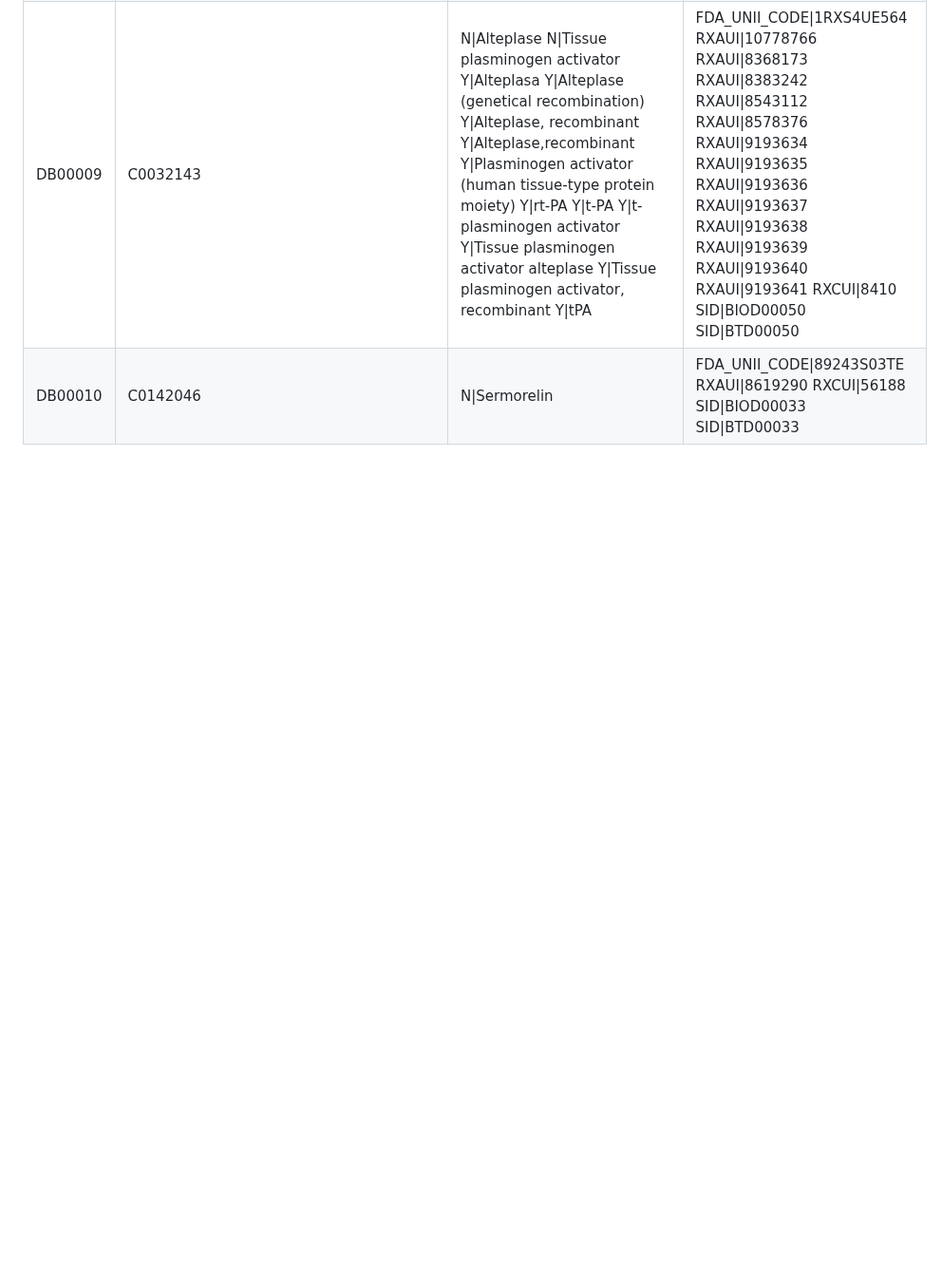
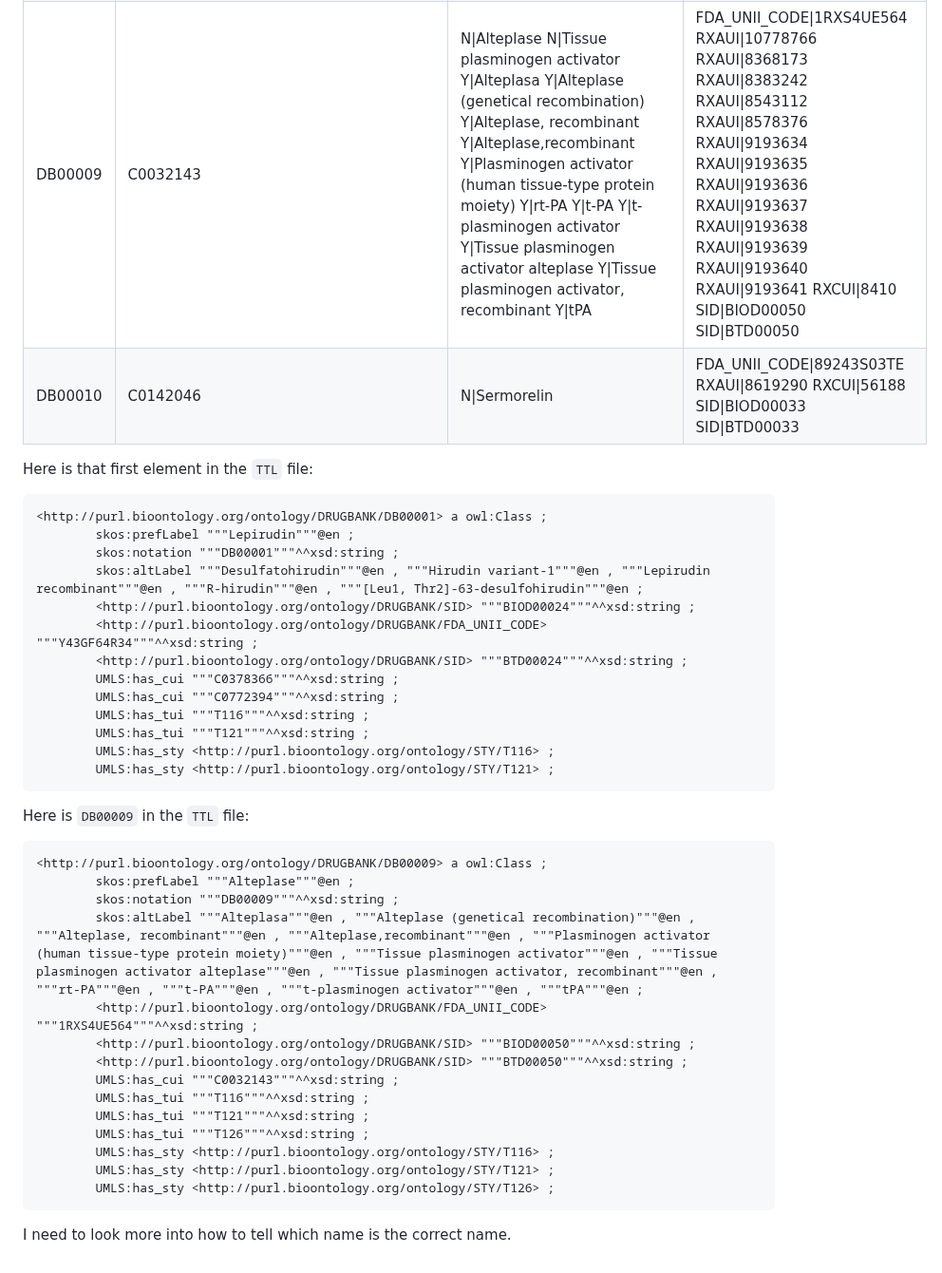
Before and after one commit to RTXteam/RTX-KG2, a Markdown page: understanding_umls.md, the part around the change. Shown at 95% size. Rendered like a GitHub page; blank space fills up the shorter version.

Commit message:
#316 more ttl snippets for context

````diff
--- a/understanding_umls.md
+++ b/understanding_umls.md
@@ -801,3 +801,40 @@ DB00007 | C0085272 | N\|Leuprolide	N\|Leuprorelin	Y\|Leuprorelina	Y\|Leuprorelin
 DB00008 | C0391001 | N\|Peginterferon alfa-2a	Y\|PEG-IFN alfa-2A	Y\|PEG-Interferon alfa-2A	Y\|Pegylated Interfeaon alfa-2A	Y\|Pegylated interferon alfa-2a	Y\|Pegylated interferon alpha-2a	Y\|Pegylated-interferon alfa 2a | FDA_UNII_CODE\|Q46947FE7K	RXAUI\|11350315	RXAUI\|11350316	RXAUI\|11350317	RXAUI\|11350318	RXAUI\|11350319	RXAUI\|8672645	RXAUI\|8731057	RXCUI\|120608	SID\|BIOD00043	SID\|BTD00043 |
 DB00009 | C0032143 | N\|Alteplase	N\|Tissue plasminogen activator	Y\|Alteplasa	Y\|Alteplase (genetical recombination)	Y\|Alteplase, recombinant	Y\|Alteplase,recombinant	Y\|Plasminogen activator (human tissue-type protein moiety)	Y\|rt-PA	Y\|t-PA	Y\|t-plasminogen activator	Y\|Tissue plasminogen activator alteplase	Y\|Tissue plasminogen activator, recombinant	Y\|tPA | FDA_UNII_CODE\|1RXS4UE564	RXAUI\|10778766	RXAUI\|8368173	RXAUI\|8383242	RXAUI\|8543112	RXAUI\|8578376	RXAUI\|9193634	RXAUI\|9193635	RXAUI\|9193636	RXAUI\|9193637	RXAUI\|9193638	RXAUI\|9193639	RXAUI\|9193640	RXAUI\|9193641	RXCUI\|8410	SID\|BIOD00050	SID\|BTD00050 |
 DB00010 | C0142046 | N\|Sermorelin | FDA_UNII_CODE\|89243S03TE	RXAUI\|8619290	RXCUI\|56188	SID\|BIOD00033	SID\|BTD00033 |
+
+Here is that first element in the `TTL` file:
+```
+<http://purl.bioontology.org/ontology/DRUGBANK/DB00001> a owl:Class ;
+        skos:prefLabel """Lepirudin"""@en ;
+        skos:notation """DB00001"""^^xsd:string ;
+        skos:altLabel """Desulfatohirudin"""@en , """Hirudin variant-1"""@en , """Lepirudin recombinant"""@en , """R-hirudin"""@en , """[Leu1, Thr2]-63-desulfohirudin"""@en ;
+        <http://purl.bioontology.org/ontology/DRUGBANK/SID> """BIOD00024"""^^xsd:string ;
+        <http://purl.bioontology.org/ontology/DRUGBANK/FDA_UNII_CODE> """Y43GF64R34"""^^xsd:string ;
+        <http://purl.bioontology.org/ontology/DRUGBANK/SID> """BTD00024"""^^xsd:string ;
+        UMLS:has_cui """C0378366"""^^xsd:string ;
+        UMLS:has_cui """C0772394"""^^xsd:string ;
+        UMLS:has_tui """T116"""^^xsd:string ;
+        UMLS:has_tui """T121"""^^xsd:string ;
+        UMLS:has_sty <http://purl.bioontology.org/ontology/STY/T116> ;
+        UMLS:has_sty <http://purl.bioontology.org/ontology/STY/T121> ;
+```
+
+Here is `DB00009` in the `TTL` file:
+```
+<http://purl.bioontology.org/ontology/DRUGBANK/DB00009> a owl:Class ;
+        skos:prefLabel """Alteplase"""@en ;
+        skos:notation """DB00009"""^^xsd:string ;
+        skos:altLabel """Alteplasa"""@en , """Alteplase (genetical recombination)"""@en , """Alteplase, recombinant"""@en , """Alteplase,recombinant"""@en , """Plasminogen activator (human tissue-type protein moiety)"""@en , """Tissue plasminogen activator"""@en , """Tissue plasminogen activator alteplase"""@en , """Tissue plasminogen activator, recombinant"""@en , """rt-PA"""@en , """t-PA"""@en , """t-plasminogen activator"""@en , """tPA"""@en ;
+        <http://purl.bioontology.org/ontology/DRUGBANK/FDA_UNII_CODE> """1RXS4UE564"""^^xsd:string ;
+        <http://purl.bioontology.org/ontology/DRUGBANK/SID> """BIOD00050"""^^xsd:string ;
+        <http://purl.bioontology.org/ontology/DRUGBANK/SID> """BTD00050"""^^xsd:string ;
+        UMLS:has_cui """C0032143"""^^xsd:string ;
+        UMLS:has_tui """T116"""^^xsd:string ;
+        UMLS:has_tui """T121"""^^xsd:string ;
+        UMLS:has_tui """T126"""^^xsd:string ;
+        UMLS:has_sty <http://purl.bioontology.org/ontology/STY/T116> ;
+        UMLS:has_sty <http://purl.bioontology.org/ontology/STY/T121> ;
+        UMLS:has_sty <http://purl.bioontology.org/ontology/STY/T126> ;
+```
+
+I need to look more into how to tell which name is the correct name.
````
